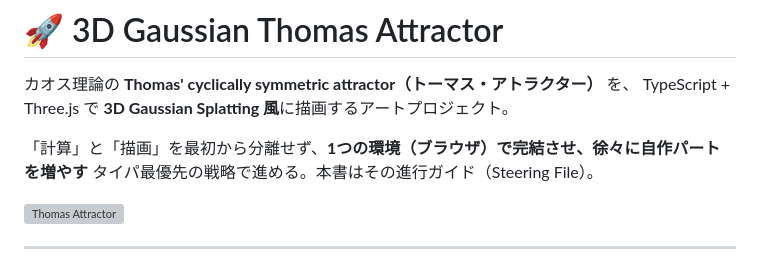
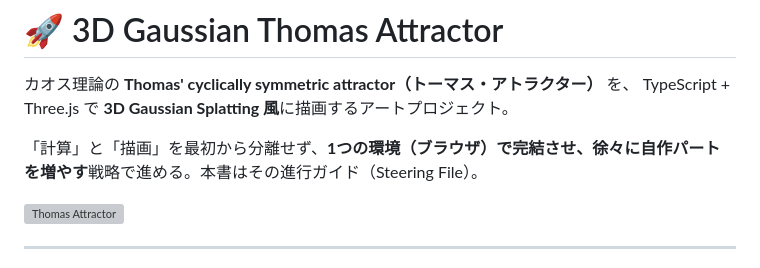
Before and after one commit to au-aii/gaussian-thomas-attractor, a Markdown page: README.md, the part around the change. Drawn GitHub-style; grey boxes are pictures that could not be loaded.

```diff
--- a/README.md
+++ b/README.md
@@ -3,8 +3,7 @@
 カオス理論の **Thomas' cyclically symmetric attractor（トーマス・アトラクター）** を、
 TypeScript + Three.js で **3D Gaussian Splatting 風**に描画するアートプロジェクト。
 
-「計算」と「描画」を最初から分離せず、**1つの環境（ブラウザ）で完結させ、徐々に自作パートを増やす**
-タイパ最優先の戦略で進める。本書はその進行ガイド（Steering File）。
+「計算」と「描画」を最初から分離せず、**1つの環境（ブラウザ）で完結させ、徐々に自作パートを増やす**戦略で進める。本書はその進行ガイド（Steering File）。
 
 ![Thomas Attractor](thomas-1.png)
 
```
